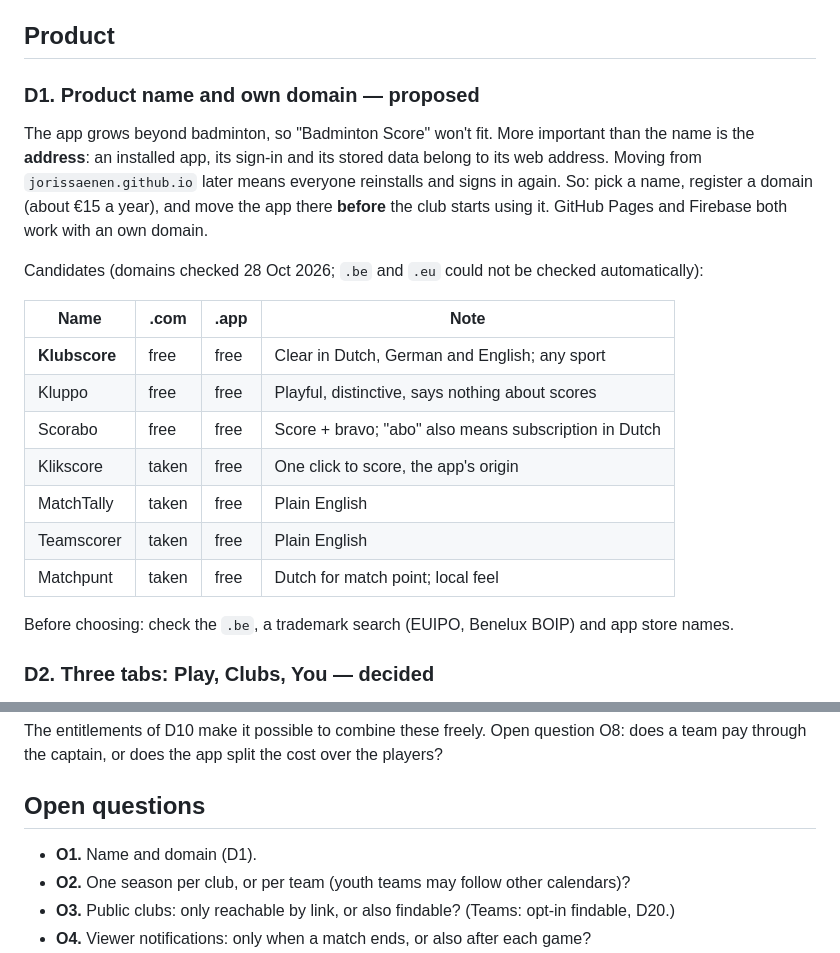
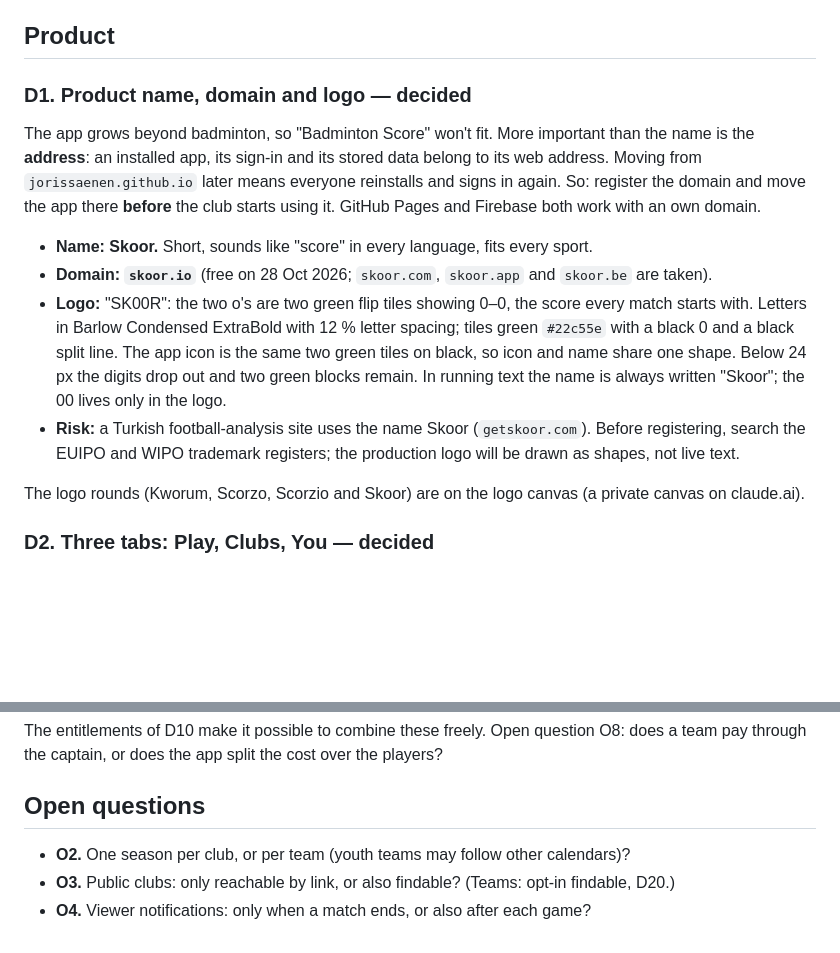
Before and after one commit to jorissaenen/badminton-score, a Markdown page: docs/decisions.md, 2 parts joined by grey strips. GitHub-like rendering; blank space fills up the shorter version.

Commit message:
Docs: name Skoor, skoor.io and the SK00R logo decided
Co-Authored-By: Claude Opus 5.5 <noreply@anthropic.com>
Claude-Session: https://claude.ai/code/session_01Wc9gi7q4jnyJhXw3rb49mL

```diff
--- a/docs/decisions.md
+++ b/docs/decisions.md
@@ -7,26 +7,25 @@ are in the redesign prototype (Badminton Score redesign, a private canvas on cla
 
 ## Product
 
-### D1. Product name and own domain — proposed
+### D1. Product name, domain and logo — decided
 The app grows beyond badminton, so "Badminton Score" won't fit. More important than the name is
 the **address**: an installed app, its sign-in and its stored data belong to its web address. Moving
-from `jorissaenen.github.io` later means everyone reinstalls and signs in again. So: pick a name,
-register a domain (about €15 a year), and move the app there **before** the club starts using it.
-GitHub Pages and Firebase both work with an own domain.
+from `jorissaenen.github.io` later means everyone reinstalls and signs in again. So: register the
+domain and move the app there **before** the club starts using it. GitHub Pages and Firebase both
+work with an own domain.
 
-Candidates (domains checked 28 Oct 2026; `.be` and `.eu` could not be checked automatically):
+- **Name: Skoor.** Short, sounds like "score" in every language, fits every sport.
+- **Domain: `skoor.io`** (free on 28 Oct 2026; `skoor.com`, `skoor.app` and `skoor.be` are taken).
+- **Logo:** "SK00R": the two o's are two green flip tiles showing 0–0, the score every match starts
+  with. Letters in Barlow Condensed ExtraBold with 12 % letter spacing; tiles green `#22c55e`
+  with a black 0 and a black split line. The app icon is the same two green tiles on black, so
+  icon and name share one shape. Below 24 px the digits drop out and two green blocks remain.
+  In running text the name is always written "Skoor"; the 00 lives only in the logo.
+- **Risk:** a Turkish football-analysis site uses the name Skoor (`getskoor.com`). Before
+  registering, search the EUIPO and WIPO trademark registers; the production logo will be drawn
+  as shapes, not live text.
 
-| Name | .com | .app | Note |
-|---|---|---|---|
-| **Klubscore** | free | free | Clear in Dutch, German and English; any sport |
-| Kluppo | free | free | Playful, distinctive, says nothing about scores |
-| Scorabo | free | free | Score + bravo; "abo" also means subscription in Dutch |
-| Klikscore | taken | free | One click to score, the app's origin |
-| MatchTally | taken | free | Plain English |
-| Teamscorer | taken | free | Plain English |
-| Matchpunt | taken | free | Dutch for match point; local feel |
-
-Before choosing: check the `.be`, a trademark search (EUIPO, Benelux BOIP) and app store names.
+The logo rounds (Kworum, Scorzo, Scorzio and Skoor) are on the logo canvas (a private canvas on claude.ai).
 
 ### D2. Three tabs: Play, Clubs, You — decided
 In a match the scoreboard fills the screen without tabs. Play always shows the same buttons in the
@@ -212,7 +211,6 @@ pay through the captain, or does the app split the cost over the players?
 
 ## Open questions
 
-- **O1.** Name and domain (D1).
 - **O2.** One season per club, or per team (youth teams may follow other calendars)?
 - **O3.** Public clubs: only reachable by link, or also findable? (Teams: opt-in findable, D20.)
 - **O4.** Viewer notifications: only when a match ends, or also after each game?
```
